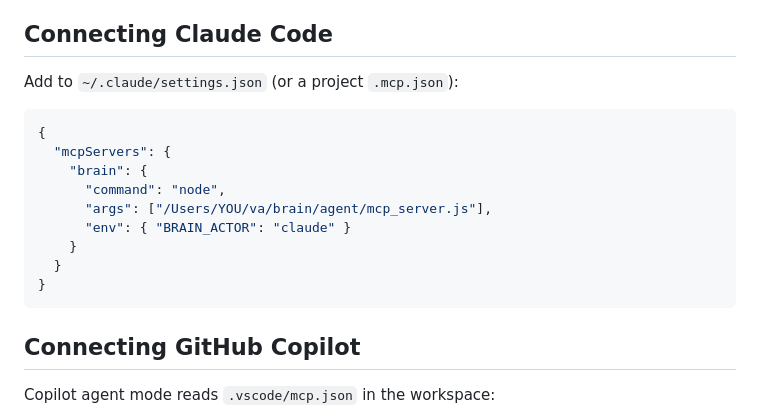
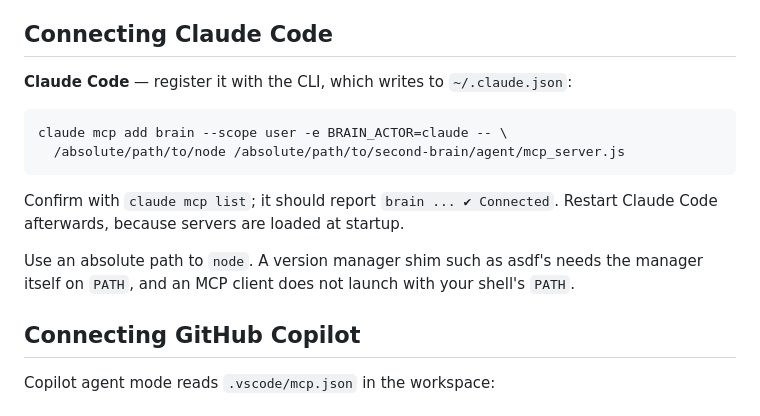
Before and after one commit to Ray-Hughes/delphi, a Markdown page: AGENTS.md, the part around the change. Rendered like a GitHub page.

````diff
--- a/AGENTS.md
+++ b/AGENTS.md
@@ -25,19 +25,18 @@ the agent, and its changes appear in the History tab labelled with that name.
 
 ## Connecting Claude Code
 
-Add to `~/.claude/settings.json` (or a project `.mcp.json`):
+**Claude Code** — register it with the CLI, which writes to `~/.claude.json`:
 
-```json
-{
-  "mcpServers": {
-    "brain": {
-      "command": "node",
-      "args": ["/Users/YOU/va/brain/agent/mcp_server.js"],
-      "env": { "BRAIN_ACTOR": "claude" }
-    }
-  }
-}
+```bash
+claude mcp add brain --scope user -e BRAIN_ACTOR=claude -- \
+  /absolute/path/to/node /absolute/path/to/second-brain/agent/mcp_server.js
 ```
+
+Confirm with `claude mcp list`; it should report `brain ... ✔ Connected`. Restart Claude Code
+afterwards, because servers are loaded at startup.
+
+Use an absolute path to `node`. A version manager shim such as asdf's needs the manager itself on
+`PATH`, and an MCP client does not launch with your shell's `PATH`.
 
 ## Connecting GitHub Copilot
 
````
Also changed, not shown: README.md (+18 -14 lines).
